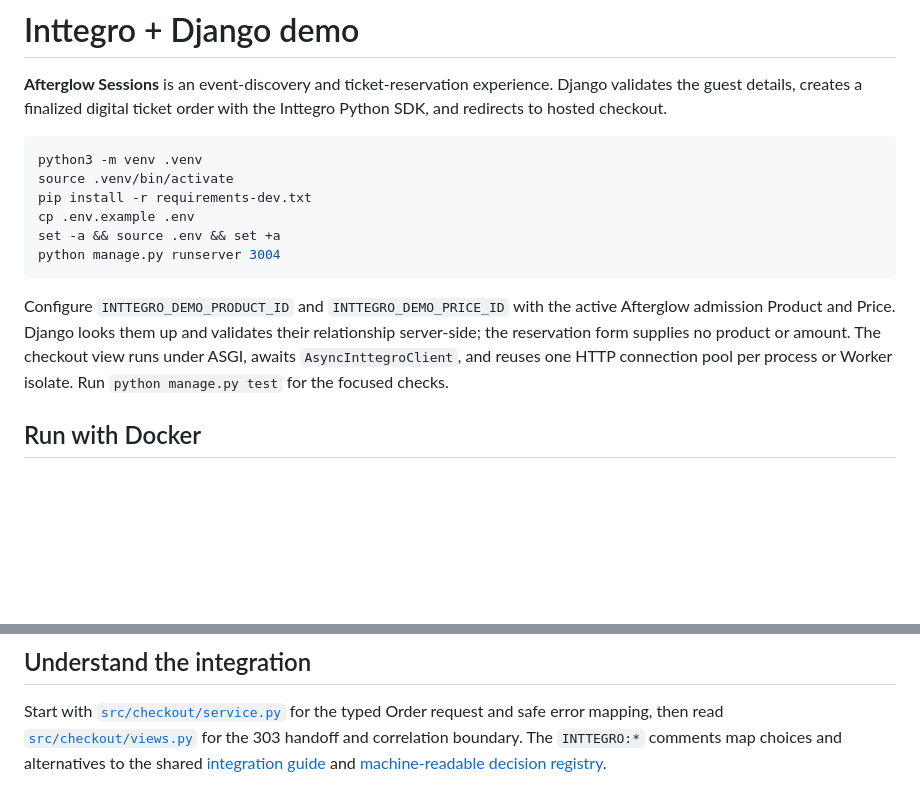
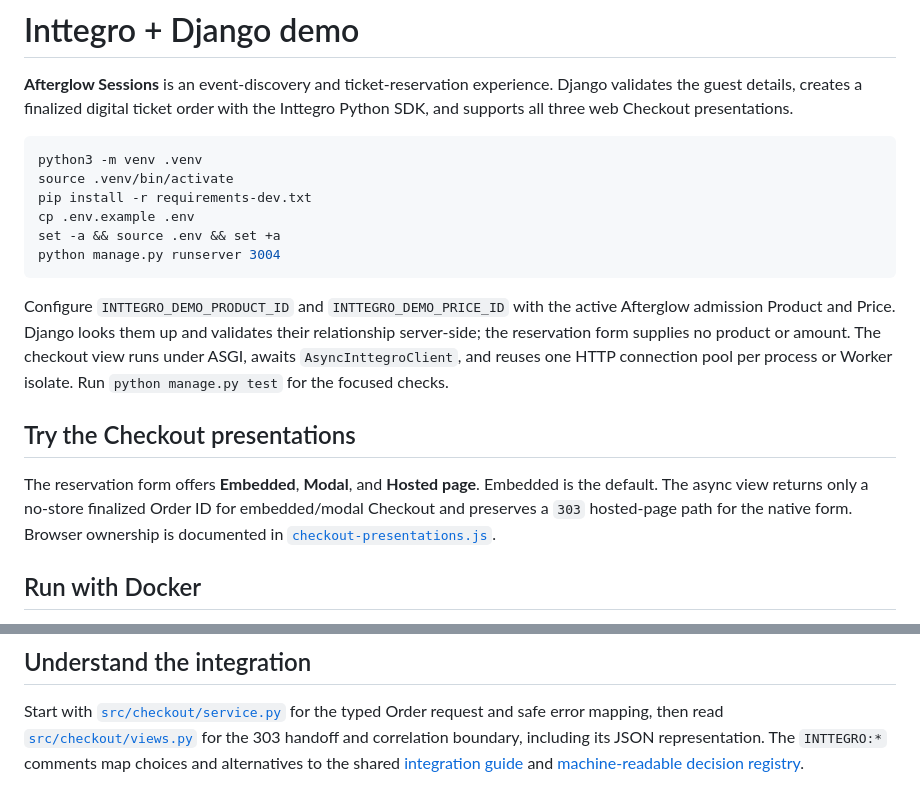
Before and after one commit to zebodotdev/inttegro-demos, a Markdown page: README.md, 2 parts joined by grey strips. GitHub-like rendering; blank space fills up the shorter version.

Commit message:
docs: document web checkout presentations

````diff
--- a/README.md
+++ b/README.md
@@ -2,7 +2,7 @@
 
 **Afterglow Sessions** is an event-discovery and ticket-reservation experience.
 Django validates the guest details, creates a finalized digital ticket order
-with the Inttegro Python SDK, and redirects to hosted checkout.
+with the Inttegro Python SDK, and supports all three web Checkout presentations.
 
 ```bash
 python3 -m venv .venv
@@ -19,6 +19,14 @@ their relationship server-side; the reservation form supplies no product or
 amount. The checkout view runs under ASGI, awaits `AsyncInttegroClient`, and
 reuses one HTTP connection pool per process or Worker isolate. Run
 `python manage.py test` for the focused checks.
+
+## Try the Checkout presentations
+
+The reservation form offers **Embedded**, **Modal**, and **Hosted page**.
+Embedded is the default. The async view returns only a no-store finalized Order
+ID for embedded/modal Checkout and preserves a `303` hosted-page path for the
+native form. Browser ownership is documented in
+[`checkout-presentations.js`](./src/checkout/static/checkout/checkout-presentations.js).
 
 ## Run with Docker
 
@@ -63,6 +71,6 @@ or use the unmodified ASGI application in a container. See
 Start with [`src/checkout/service.py`](./src/checkout/service.py) for the typed Order
 request and safe error mapping, then read
 [`src/checkout/views.py`](./src/checkout/views.py) for the 303 handoff and correlation
-boundary. The `INTTEGRO:*` comments map choices and alternatives to the shared
+boundary, including its JSON representation. The `INTTEGRO:*` comments map choices and alternatives to the shared
 [integration guide](../INTEGRATION_GUIDE.md) and
 [machine-readable decision registry](../integration-decisions.json).
````
